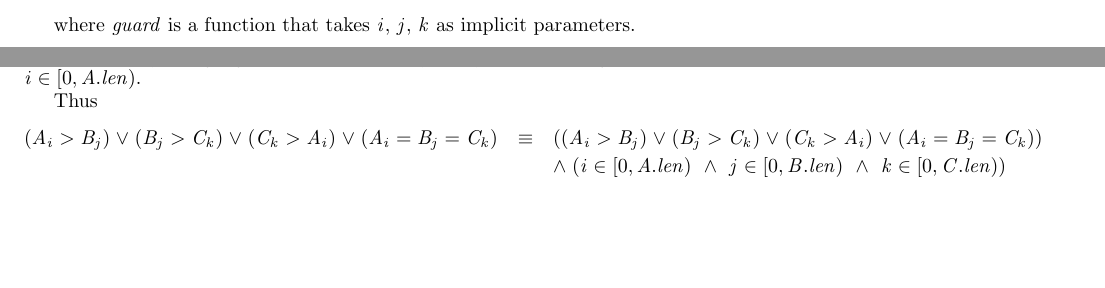
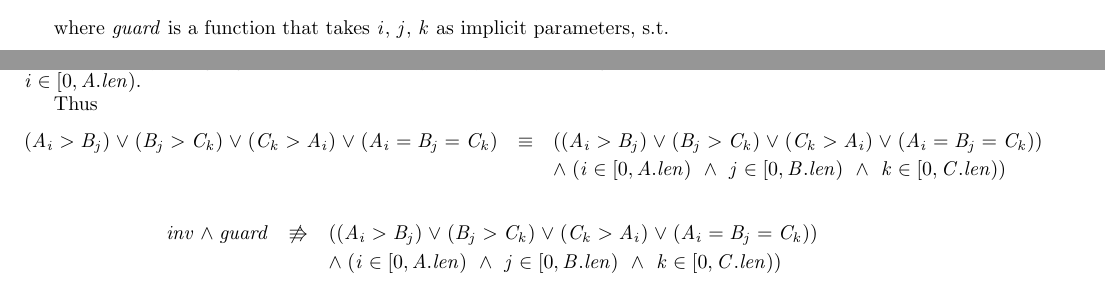
Before and after one commit to MaxwellBo/CSSE3100_Assignments, a LaTeX problem sheet (Assignment_2_Solutions.tex): two parts of pages 2 and 3 of 3 before the commit and two parts of pages 1 and 3 of 3 after it, joined at a grey line, cut so that both start at the same text, the shorter picture padded with empty space. Compiled offline with pdfLaTeX.

Commit message:
Fix the syntax

```diff
--- a/Assignment_2_Solutions.tex
+++ b/Assignment_2_Solutions.tex
@@ -15,6 +15,7 @@
 \newcommand{\BOUNDEDNONINCLUSIVE}[3]{{#1} \in [0, A.len) ~\land~ {#2} \in [0, B.len) ~\land~ {#3} \in [0, C.len)}
 \newcommand{\VARIANTEXP}{(0 \leqslant V < V_0)}
 \newcommand{\IFCASE}[1]{{#1} \rightarrow \ENV:[{#1} \land inv \land guard,\, inv \land \VARIANTEXP]}
+\newcommand{\GUARDUNION}{(A_i > B_j) \lor (B_j > C_k) \lor (C_k > A_i) \lor (A_i = B_j = C_k)}
 
 
 \title{\bf Assignment 2: Verification}
@@ -74,12 +75,13 @@ inv[i, j, k, r \backslash 0, 0, 0, 0]
  % TODO: We could have ANDs if we want a sensible guard, or we have a ORs to match what the program has}
 % Here be dragons, don't forgot to flip both of the signs if we need to
 
-$\because$
+where $guard$ is a function that takes $i$, $j$, $k$ as implicit parameters, s.t.
+
 \begin{eqnarray*}
 guard(i, j, k) & \triangleq & (i \neq A.len\, \lor\, j \neq B.len\, \lor\, k \neq C.len)
 \end{eqnarray*}
 
-where $guard$ is a function that takes $i$, $j$, $k$ as implicit parameters.
+$\therefore$
 
 \begin{eqnarray*}
 inv \land \neg guard & \equiv & inv \land (i = A.len\, \land\, j = B.len\, \land k = C.len)
@@ -161,9 +163,15 @@ Actions that have undefined behaviour, such as out-of-bounds array indexing, are
 Thus
 
 \begin{eqnarray*}
-(A_i > B_j) \lor (B_j > C_k) \lor (C_k > A_i) \lor (A_i = B_j = C_k) & \equiv & ((A_i > B_j) \lor (B_j > C_k) \lor (C_k > A_i) \lor (A_i = B_j = C_k))\\
+\GUARDUNION & \equiv & (\GUARDUNION)\\
     && \land (\BOUNDEDNONINCLUSIVE{i}{j}{k})
 \end{eqnarray*}
+
+\begin{eqnarray*}
+inv \land guard  & \not\entails & (\GUARDUNION)\\
+    && \land (\BOUNDEDNONINCLUSIVE{i}{j}{k})
+\end{eqnarray*}
+
 
 % \DERIVE
 % \hint {\doesntrefsto} {Assignment: $(A_i > B_j) \land inv \land guard \not\entails (inv \land \VARIANTEXP)[j \backslash j + 1]$}
```
Also changed, not shown: Assignment_2_Solutions.pdf, Assignment_2_Solutions.tex (2 more changed lines).
